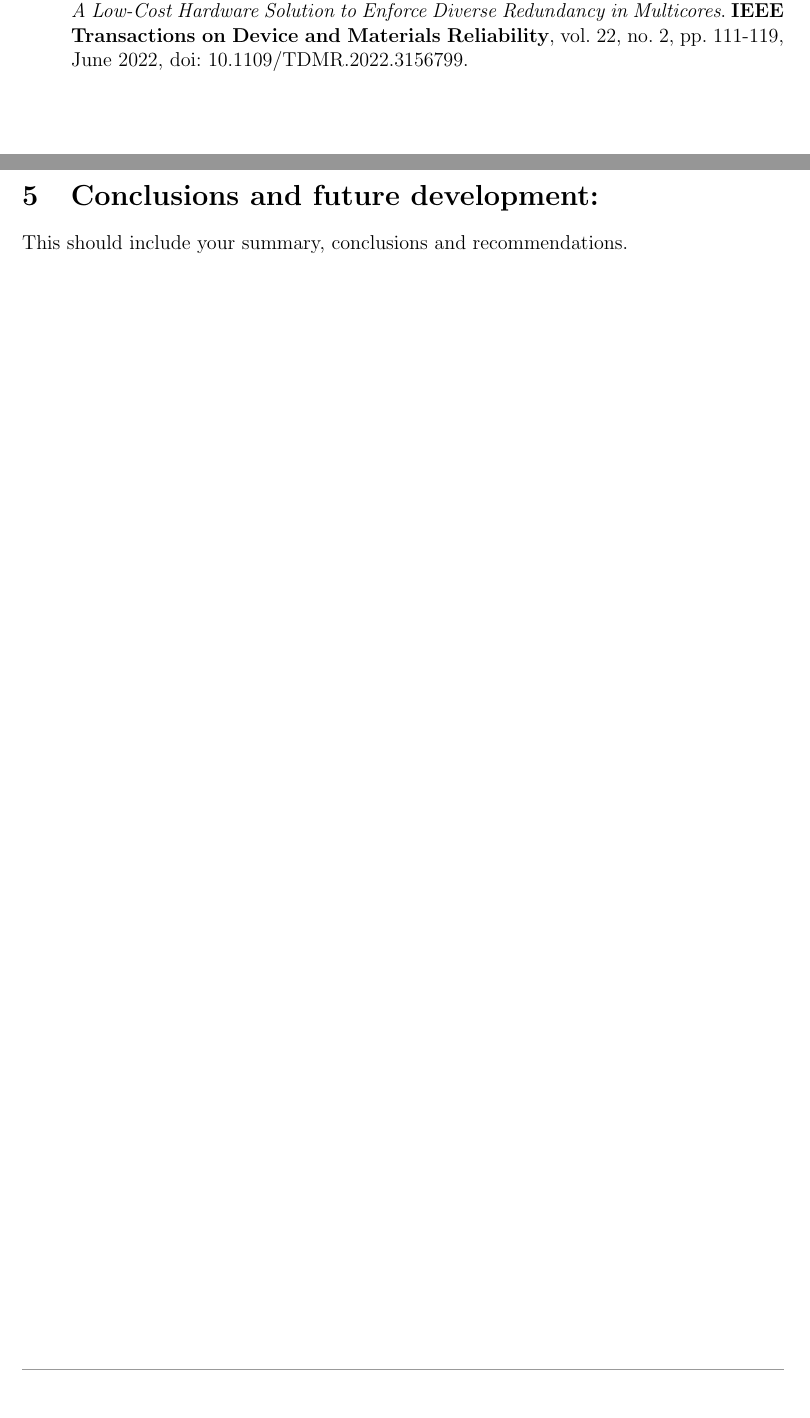
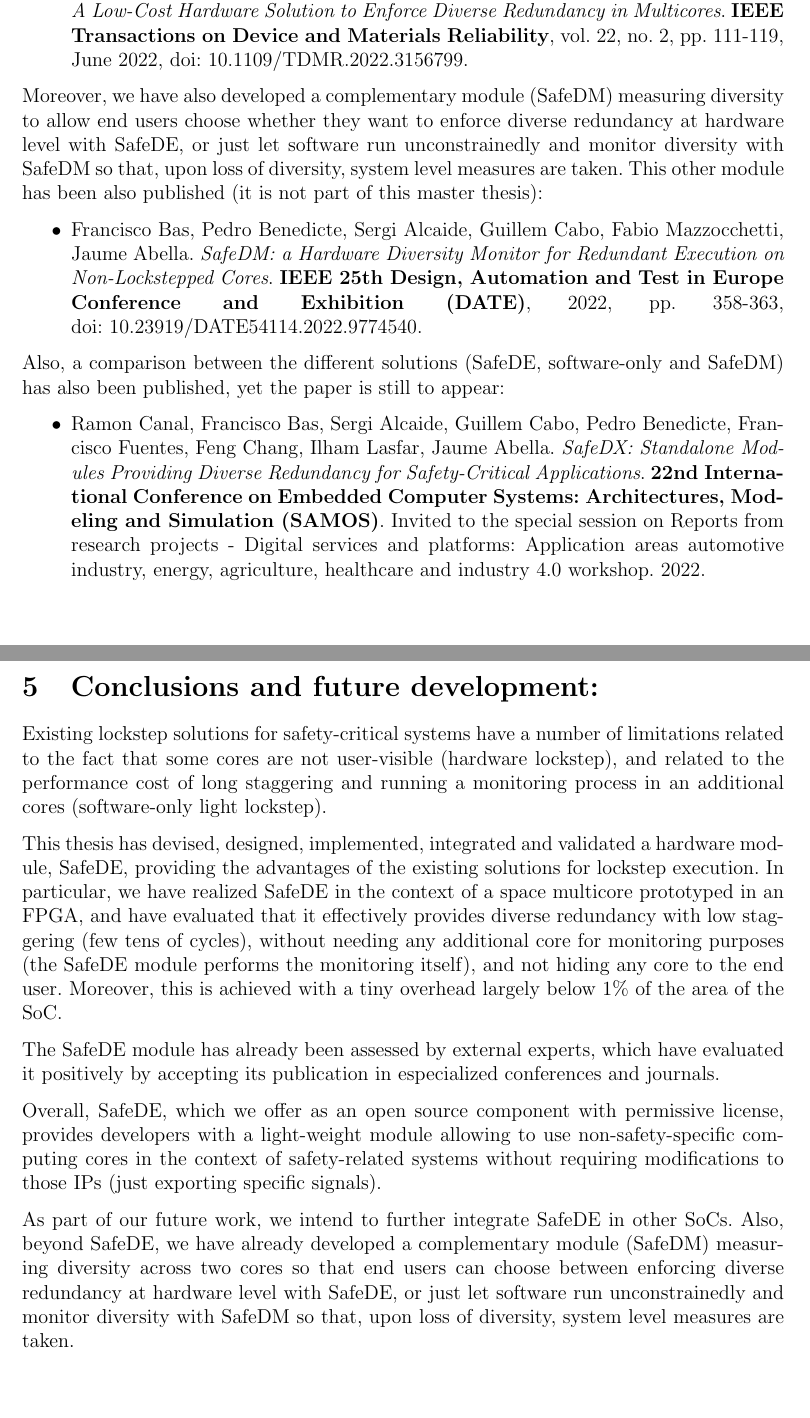
Before and after one commit to franhans/Master_thesis, a LaTeX thesis (Master_Thesis_Template_v2_LaTeX/main.tex, which reads Master_Thesis_Template_v2_LaTeX/introduction.tex): two parts of pages 9 and 26 of 29, joined at a grey line, cut so that both start at the same text. Compiled offline with pdfLaTeX.

Commit message:
Abstract, intro and conclusions done

```diff
--- a/Master_Thesis_Template_v2_LaTeX/introduction.tex
+++ b/Master_Thesis_Template_v2_LaTeX/introduction.tex
@@ -92,3 +92,21 @@ Francisco Bas, Sergi Alcaide, Guillem Cabo, Pedro Benedicte, Jaume Abella.
 \emph{SafeDE: A Low-Cost Hardware Solution to Enforce Diverse Redundancy in Multicores}.
 \textbf{IEEE Transactions on Device and Materials Reliability}, vol. 22, no. 2, pp. 111-119, June 2022, doi: 10.1109/TDMR.2022.3156799.
 \end{itemize}
+
+Moreover, we have also developed a complementary module (SafeDM) measuring diversity to allow end users choose whether they want to enforce diverse redundancy at hardware level with SafeDE, or just let software run unconstrainedly and monitor diversity with SafeDM so that, upon loss of diversity, system level measures are taken.
+This other module has been also published (it is not part of this master thesis):
+
+\begin{itemize}
+\item
+Francisco Bas, Pedro Benedicte, Sergi Alcaide, Guillem Cabo, Fabio Mazzocchetti, Jaume Abella.
+\emph{SafeDM: a Hardware Diversity Monitor for Redundant Execution on Non-Lockstepped Cores}.
+\textbf{IEEE 25th Design, Automation and Test in Europe Conference and Exhibition (DATE)}, 2022, pp. 358-363, \linebreak doi: 10.23919/DATE54114.2022.9774540.
+\end{itemize}
+
+Also, a comparison between the different solutions (SafeDE, software-only and SafeDM) has also been published, yet the paper is still to appear:
+\begin{itemize}
+\item
+Ramon Canal, Francisco Bas, Sergi Alcaide, Guillem Cabo, Pedro Benedicte, Francisco Fuentes, Feng Chang, Ilham Lasfar, Jaume Abella.
+\emph{SafeDX: Standalone Modules Providing Diverse Redundancy for Safety-Critical Applications}.
+\textbf{22nd International Conference on Embedded Computer Systems: Architectures, Modeling and Simulation (SAMOS)}. Invited to the special session on Reports from research projects - Digital services and platforms: Application areas automotive industry, energy, agriculture, healthcare and industry 4.0 workshop. 2022.
+\end{itemize}
--- a/Master_Thesis_Template_v2_LaTeX/main.tex
+++ b/Master_Thesis_Template_v2_LaTeX/main.tex
@@ -113,7 +113,17 @@ We implement and integrate SafeDE in a space multicore prototype in an FPGA and
 \clearpage
 \section{Conclusions and future development: }
 
-{This should include your summary, conclusions and recommendations. }
+%{This should include your summary, conclusions and recommendations. }
+
+Existing lockstep solutions for safety-critical systems have a number of limitations related to the fact that some cores are not user-visible (hardware lockstep), and related to the performance cost of long staggering and running a monitoring process in an additional cores (software-only light lockstep).
+
+This thesis has devised, designed, implemented, integrated and validated a hardware module, SafeDE, providing the advantages of the existing solutions for lockstep execution. In particular, we have realized SafeDE in the context of a space multicore prototyped in an FPGA, and have evaluated that it effectively provides diverse redundancy with low staggering (few tens of cycles), without needing any additional core for monitoring purposes (the SafeDE module performs the monitoring itself), and not hiding any core to the end user. Moreover, this is achieved with a tiny overhead largely below 1\% of the area of the SoC.
+
+The SafeDE module has already been assessed by external experts, which have evaluated it positively by accepting its publication in especialized conferences and journals.
+
+Overall, SafeDE, which we offer as an open source component with permissive license, provides developers with a light-weight module allowing to use non-safety-specific computing cores in the context of safety-related systems without requiring modifications to those IPs (just exporting specific signals).
+
+As part of our future work, we intend to further integrate SafeDE in other SoCs. Also, beyond SafeDE, we have already developed a complementary module (SafeDM) measuring diversity across two cores so that end users can choose between enforcing diverse redundancy at hardware level with SafeDE, or just let software run unconstrainedly and monitor diversity with SafeDM so that, upon loss of diversity, system level measures are taken.
 
 %%% BIBLIOGRAPHY %%%
 \newpage
```
